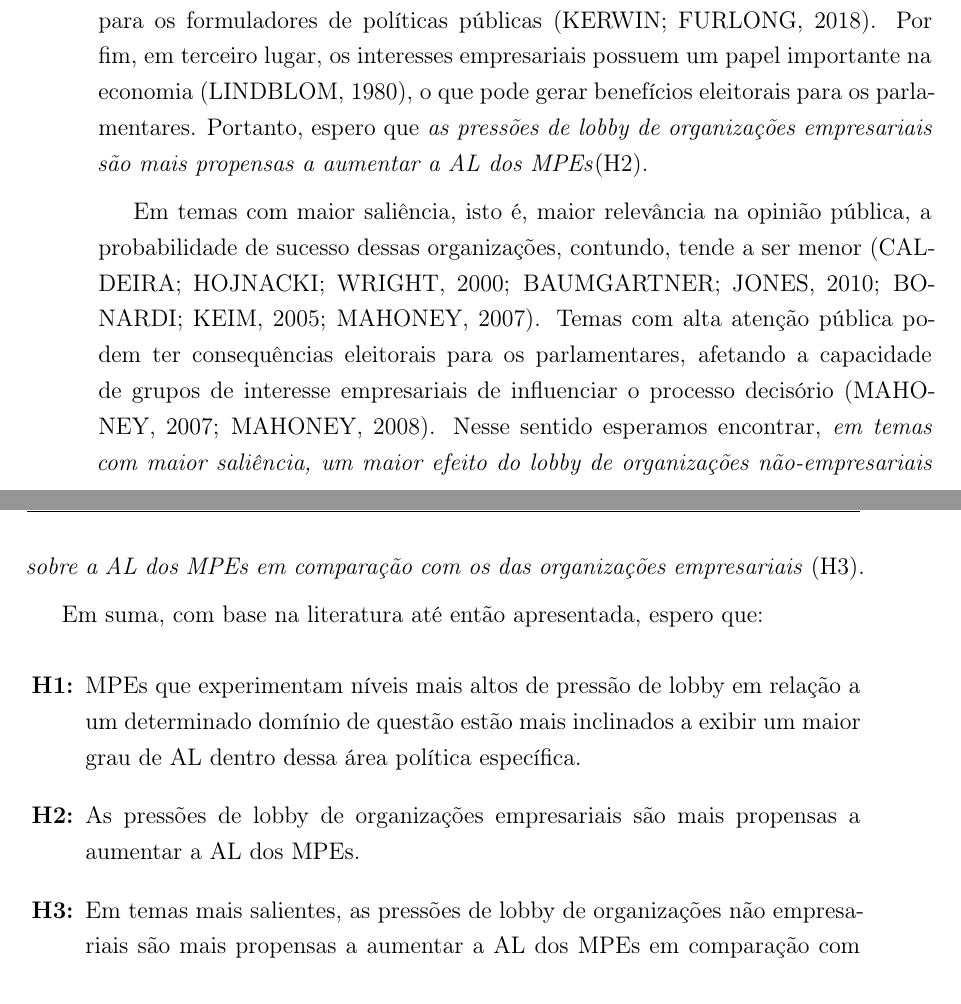
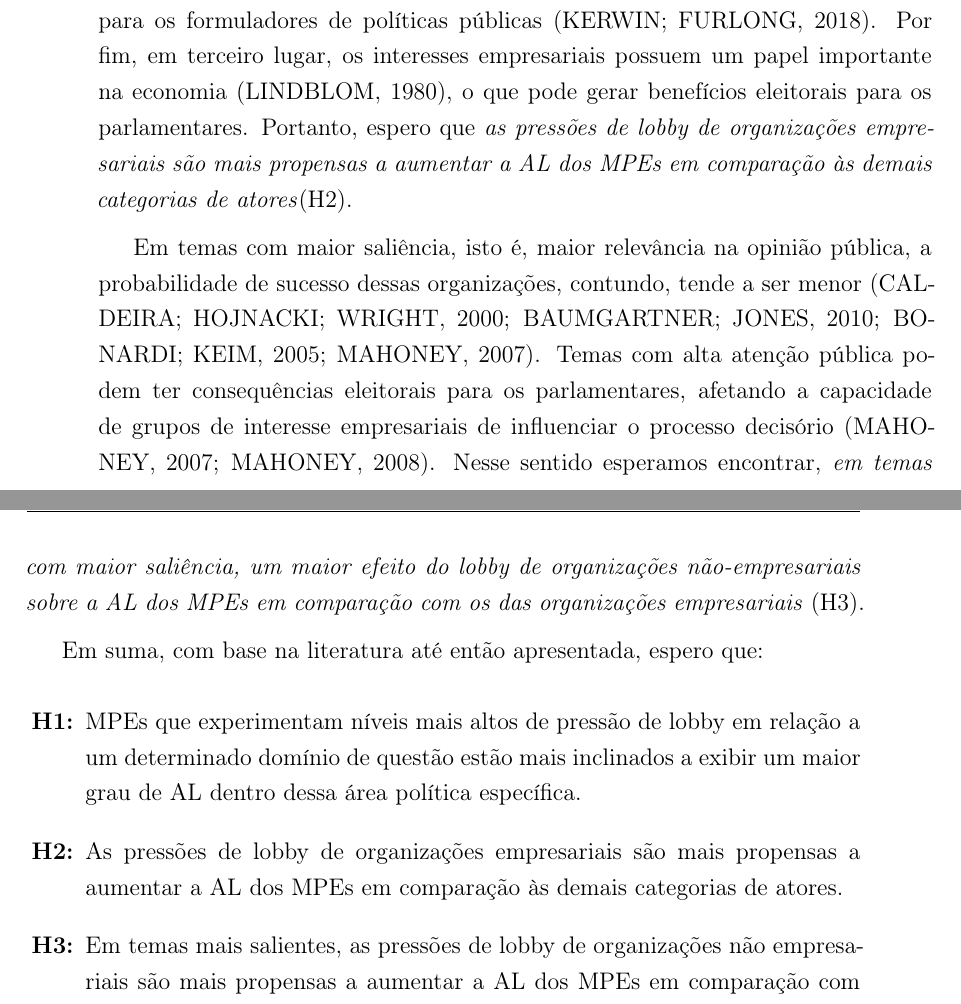
Before and after one commit to AcacioTelechi/thesis-lobbying-effects, a LaTeX thesis (Tese/main.tex, which reads Tese/main/intro/secoes/antecedentes_relevancia.tex): two parts of pages 22 and 23 of 158, joined at a grey line, cut so that both start at the same text. Compiled offline with pdfLaTeX.

Commit message:
fix: Enhance clarity in lobbying effects section by refining language and comparisons between organizational types

```diff
--- a/Tese/main/intro/secoes/antecedentes_relevancia.tex
+++ b/Tese/main/intro/secoes/antecedentes_relevancia.tex
@@ -20,7 +20,7 @@ Se, por um lado, os lobistas buscam influenciar os parlamentares; por outro, est
 
 Outro aspecto crucial abordado nos estudos de lobby, como mencionado anteriormente, é a questão da desigualdade de representação. O lobby na \acrshort{ue} é caro. Como resultado, é de se esperar que o acesso aos legisladores seja uma função positiva dos recursos das organizações. Nesse sentido, diferentes estudos observaram maior atividade de lobby corporativo dentro da \acrshort{ue} em comparação com lobby de outros atores \cite{Bouwen2002, Poletti2016, Berkhout2018, Hanegraaff2021}.
 
-O aumento do lobby empresarial é acompanhado por uma maior probabilidade de sucesso para os interesses comerciais, o que pode ser atribuído a três fatores chave. Em primeiro lugar, os interesses comerciais tendem a exibir melhores estruturas organizacionais e coordenação \cite{olson1971logic}. Em segundo lugar, eles geralmente possuem informações técnicas que são altamente relevantes e valiosas para os formuladores de políticas públicas \cite{kerwin2018rulemaking}. Por fim, em terceiro lugar, os interesses empresariais possuem um papel importante na economia \cite{lindblom1980politics}, o que pode gerar benefícios eleitorais para os parlamentares. Portanto, espero que \emph{as pressões de lobby de organizações empresariais são mais propensas a aumentar a \acrshort{al} dos \acrshort{mpe}s}(\ref{item:H2}).
+O aumento do lobby empresarial é acompanhado por uma maior probabilidade de sucesso para os interesses comerciais, o que pode ser atribuído a três fatores chave. Em primeiro lugar, os interesses comerciais tendem a exibir melhores estruturas organizacionais e coordenação \cite{olson1971logic}. Em segundo lugar, eles geralmente possuem informações técnicas que são altamente relevantes e valiosas para os formuladores de políticas públicas \cite{kerwin2018rulemaking}. Por fim, em terceiro lugar, os interesses empresariais possuem um papel importante na economia \cite{lindblom1980politics}, o que pode gerar benefícios eleitorais para os parlamentares. Portanto, espero que \emph{as pressões de lobby de organizações empresariais são mais propensas a aumentar a \acrshort{al} dos \acrshort{mpe}s em comparação às demais categorias de atores}(\ref{item:H2}).
 
 Em temas com maior saliência, isto é, maior relevância na opinião pública, a probabilidade de sucesso dessas organizações, contundo, tende a ser menor \cite{caldeira2000lobbying, baumgartner2010agendas, bonardi2005corporate, mahoney_lobbying_2007}. Temas com alta atenção pública podem ter consequências eleitorais para os parlamentares, afetando a capacidade de grupos de interesse empresariais de influenciar o processo decisório \cite{mahoney_lobbying_2007, mahoney2008brussels}. Nesse sentido esperamos encontrar, \emph{em temas com maior saliência, um maior efeito do lobby de organizações não-empresariais sobre a \acrshort{al} dos \acrshort{mpe}s em comparação com os das organizações empresariais} (\ref{item:H3}).
 
@@ -28,7 +28,7 @@ Em suma, com base na literatura até então apresentada, espero que:
 \begin{hypotheses}
     \item \label{item:H1} \acrshort{mpe}s que experimentam níveis mais altos de pressão de lobby em relação a um determinado domínio de questão estão mais inclinados a exibir um maior grau de \acrshort{al} dentro dessa área política específica.
 
-    \item \label{item:H2} As pressões de lobby de organizações empresariais são mais propensas a aumentar a \acrshort{al} dos \acrshort{mpe}s.
+    \item \label{item:H2} As pressões de lobby de organizações empresariais são mais propensas a aumentar a \acrshort{al} dos \acrshort{mpe}s em comparação às demais categorias de atores.
 
     \item \label{item:H3} Em temas mais salientes, as pressões de lobby de organizações não empresariais são mais propensas a aumentar a \acrshort{al} dos \acrshort{mpe}s em comparação com as de organizações empresariais.
 \end{hypotheses}
```
Also changed, not shown: Tese/main.pdf.
